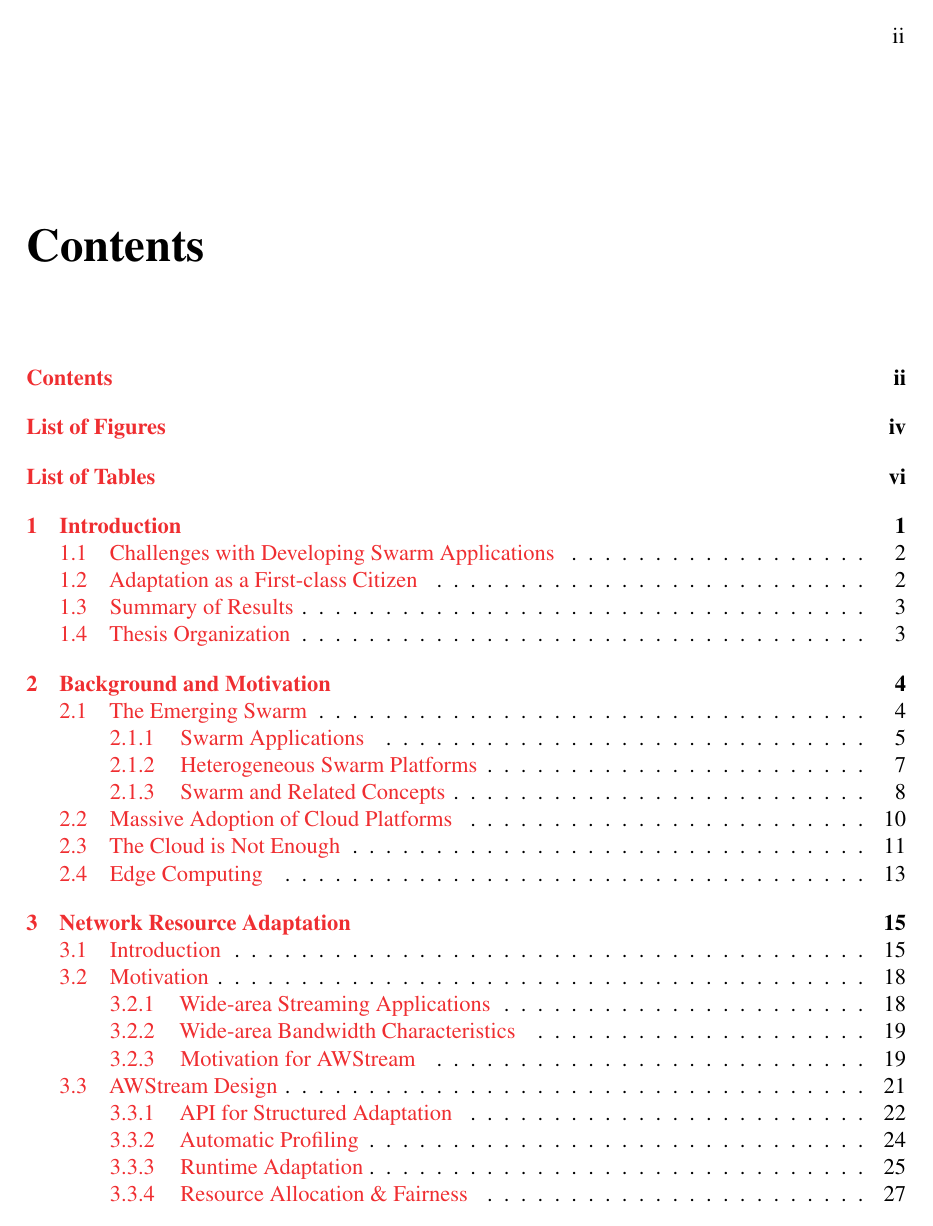
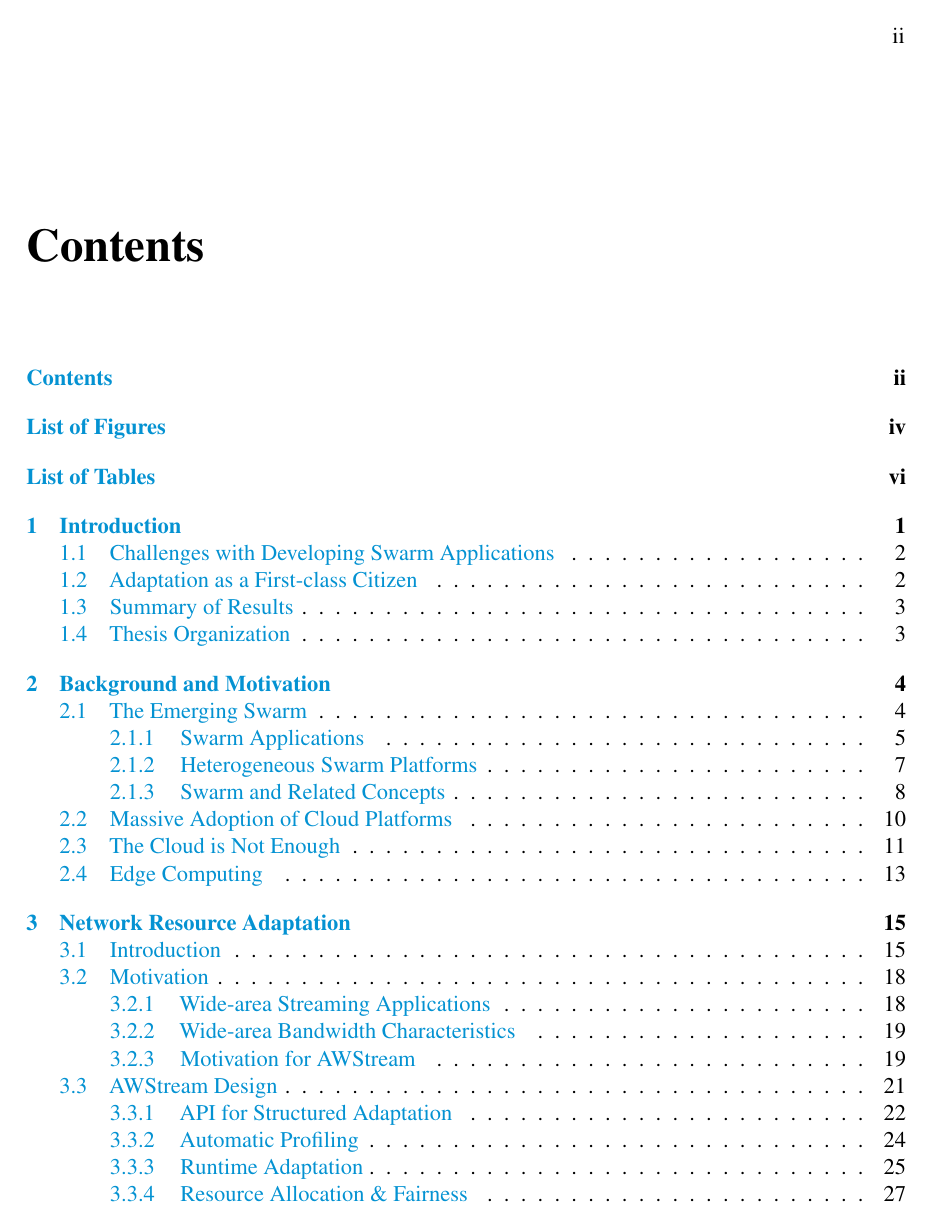
Before and after one commit to nebgnahz/thesis, a LaTeX thesis (thesis.tex, which reads meta.tex): page 6 of 89. Compiled offline with pdfLaTeX.

Commit message:
tune link color

```diff
--- a/meta.tex
+++ b/meta.tex
@@ -49,7 +49,7 @@
 \definecolor[named]{ACMDarkBlue}{cmyk}{1,0.58,0,0.21}
 
 \hypersetup{colorlinks,
-  linkcolor=ACMRed,
+  linkcolor=ACMBlue,
   citecolor=ACMPurple,
   urlcolor=ACMDarkBlue,
   filecolor=ACMDarkBlue
```
Also changed, not shown: thesis.tex (+0 -1 lines).
